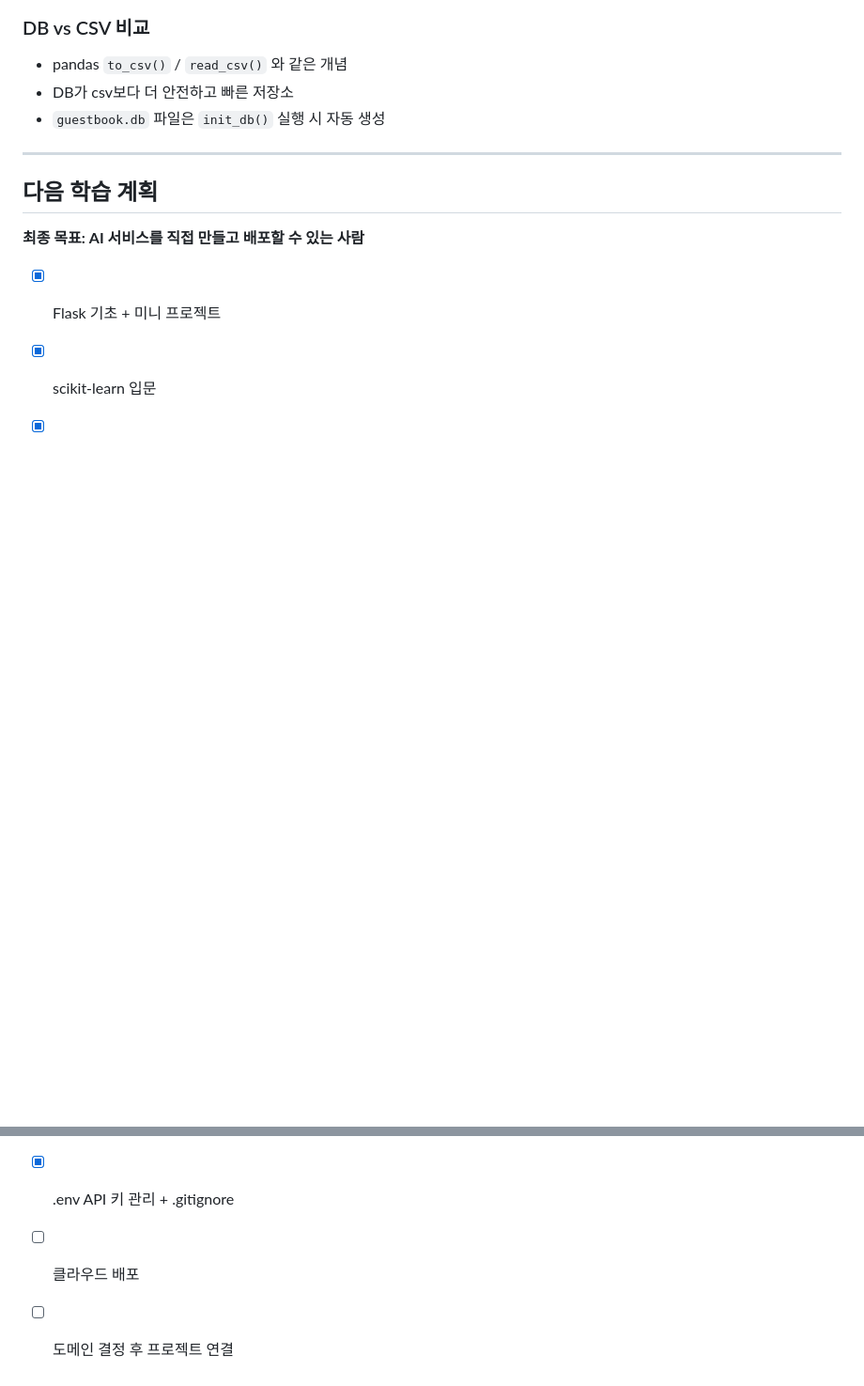
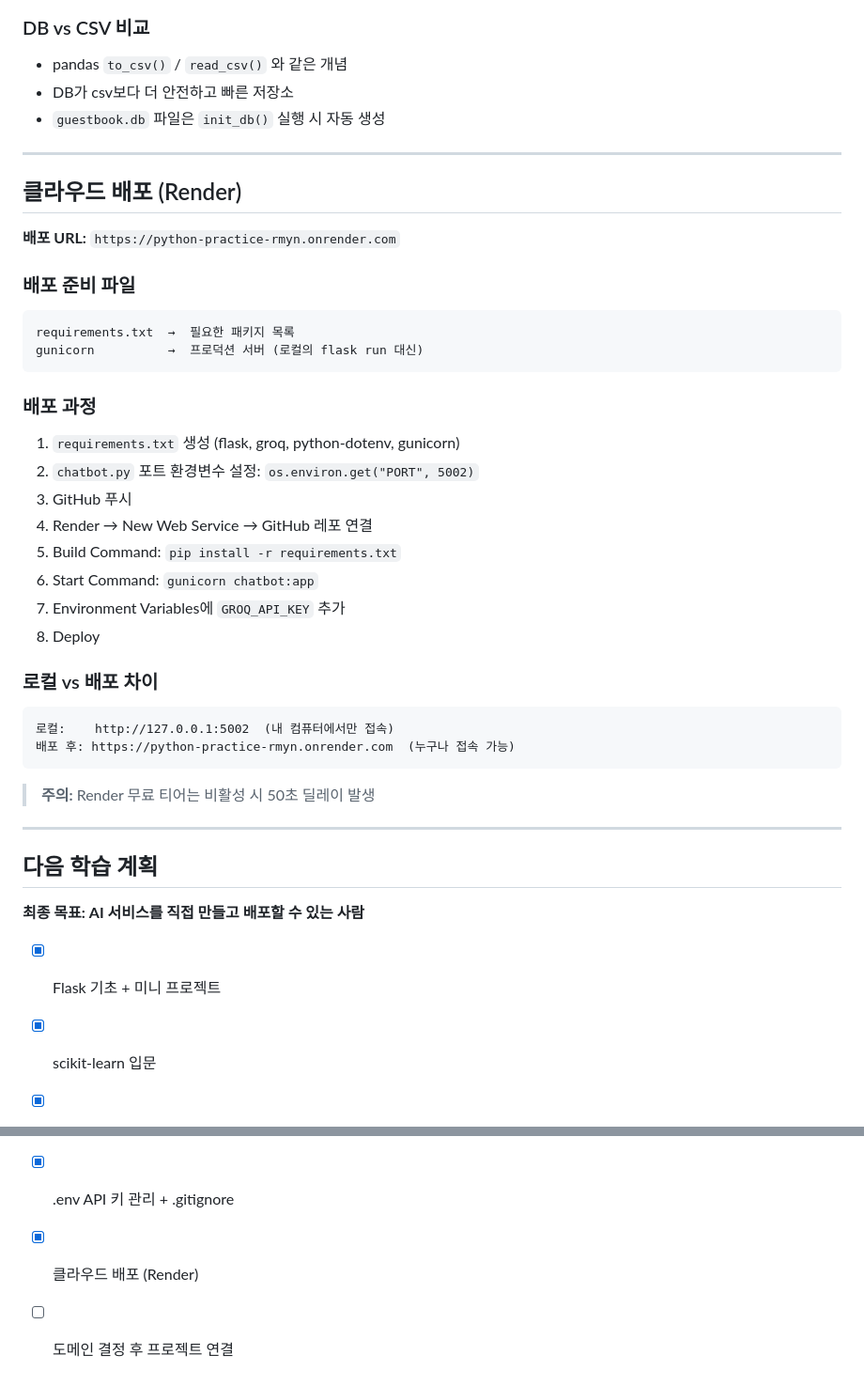
Before and after one commit to castle0tiger/python-practice, a Markdown page: study_history.md, 2 parts joined by grey strips. Shown at 94% size. GitHub-like rendering; blank space fills up the shorter version.

Commit message:
학습 히스토리 업데이트: Render 클라우드 배포 완료

````diff
--- a/study_history.md
+++ b/study_history.md
@@ -388,6 +388,35 @@ app_db.py  →  DB 저장 (INSERT)
 
 ---
 
+## 클라우드 배포 (Render)
+**배포 URL:** `https://python-practice-rmyn.onrender.com`
+
+### 배포 준비 파일
+```
+requirements.txt  →  필요한 패키지 목록
+gunicorn          →  프로덕션 서버 (로컬의 flask run 대신)
+```
+
+### 배포 과정
+1. `requirements.txt` 생성 (flask, groq, python-dotenv, gunicorn)
+2. `chatbot.py` 포트 환경변수 설정: `os.environ.get("PORT", 5002)`
+3. GitHub 푸시
+4. Render → New Web Service → GitHub 레포 연결
+5. Build Command: `pip install -r requirements.txt`
+6. Start Command: `gunicorn chatbot:app`
+7. Environment Variables에 `GROQ_API_KEY` 추가
+8. Deploy
+
+### 로컬 vs 배포 차이
+```
+로컬:    http://127.0.0.1:5002  (내 컴퓨터에서만 접속)
+배포 후: https://python-practice-rmyn.onrender.com  (누구나 접속 가능)
+```
+
+> **주의:** Render 무료 티어는 비활성 시 50초 딜레이 발생
+
+---
+
 ## 다음 학습 계획
 
 **최종 목표: AI 서비스를 직접 만들고 배포할 수 있는 사람**
@@ -399,5 +428,5 @@ app_db.py  →  DB 저장 (INSERT)
 - [x] Flask DB 연결 (SQLite)
 - [x] AI API 연동 (Groq + Flask 챗봇)
 - [x] .env API 키 관리 + .gitignore
-- [ ] 클라우드 배포
+- [x] 클라우드 배포 (Render)
 - [ ] 도메인 결정 후 프로젝트 연결
````
